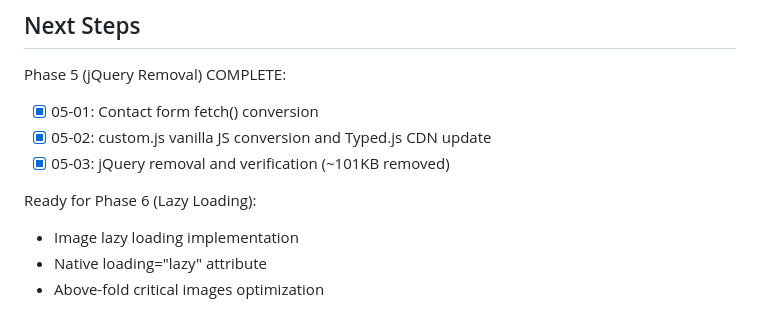
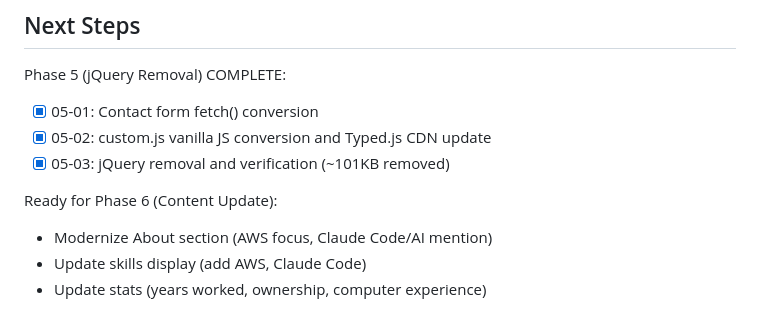
Before and after one commit to MMeffert/mitchellmeffert.com, a Markdown page: .planning/STATE.md, the part around the change. Drawn GitHub-style.

Commit message:
docs(phase-05): complete jQuery Removal phase

```diff
--- a/.planning/STATE.md
+++ b/.planning/STATE.md
@@ -92,7 +92,7 @@ Phase 5 (jQuery Removal) COMPLETE:
 - [x] 05-02: custom.js vanilla JS conversion and Typed.js CDN update
 - [x] 05-03: jQuery removal and verification (~101KB removed)
 
-Ready for Phase 6 (Lazy Loading):
-- Image lazy loading implementation
-- Native loading="lazy" attribute
-- Above-fold critical images optimization
+Ready for Phase 6 (Content Update):
+- Modernize About section (AWS focus, Claude Code/AI mention)
+- Update skills display (add AWS, Claude Code)
+- Update stats (years worked, ownership, computer experience)
```
Also changed, not shown: .planning/ROADMAP.md (+6 -6 lines), 1 other file.
